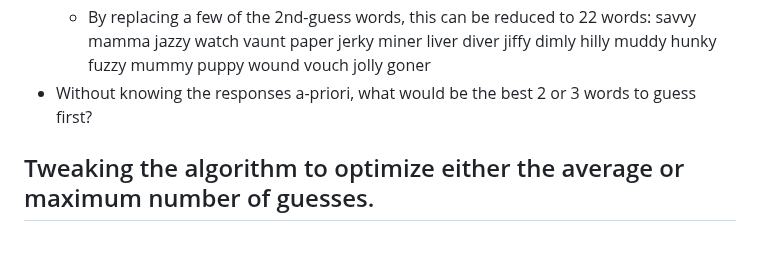
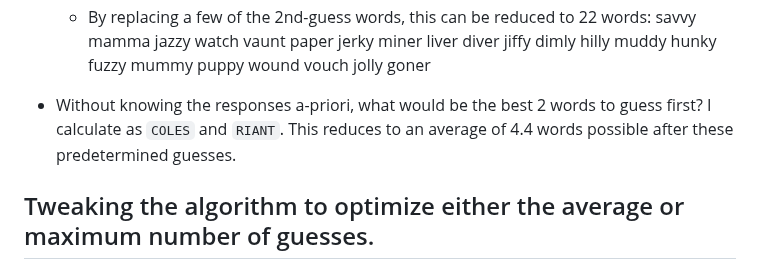
Before and after one commit to mckoss/wordle-guesser, a Markdown page: README.md, the part around one of its changes. Rendered like a GitHub page; blank space fills up the shorter version.

```diff
--- a/README.md
+++ b/README.md
@@ -77,8 +123,9 @@ was to play two colors of two marbles each).
   - By replacing a few of the 2nd-guess words, this can be reduced to 22 words:
     savvy mamma jazzy watch vaunt paper jerky miner liver diver jiffy dimly
     hilly muddy hunky fuzzy mummy puppy wound vouch jolly goner
-- Without knowing the responses a-priori, what would be the best 2 or 3 words to
-  guess first?
+- Without knowing the responses a-priori, what would be the best 2 words to
+  guess first?  I calculate as `COLES` and `RIANT`.  This reduces to an average of
+  4.4 words possible after these predetermined guesses.
 
 
 ## Tweaking the algorithm to optimize either the average or maximum number of guesses.
```
Also changed, not shown: other parts of README.md (+59 -8 lines).
